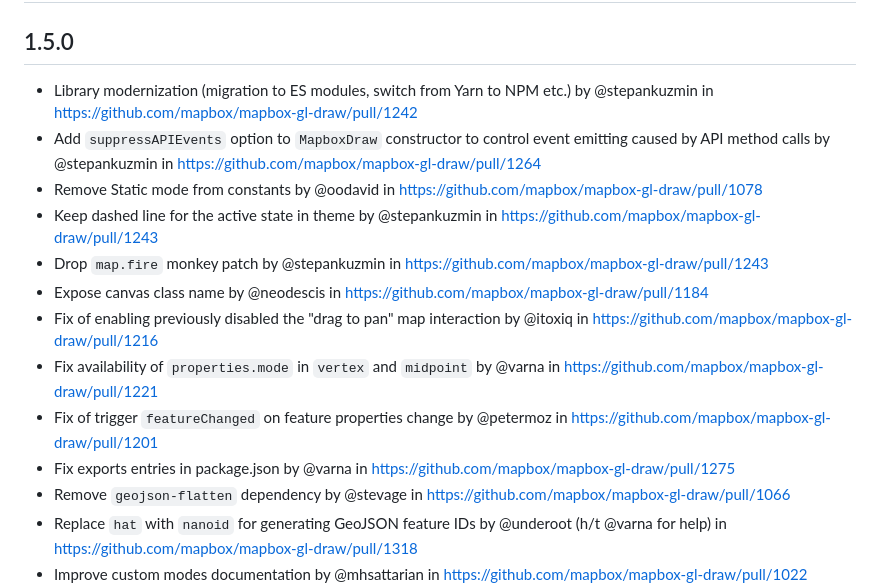
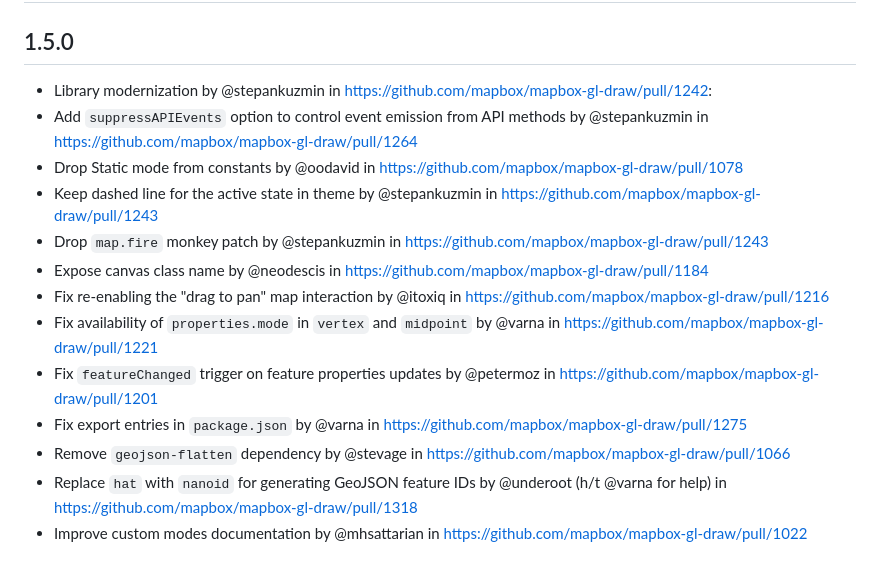
Before and after one commit to mapbox/mapbox-gl-draw, a Markdown page: CHANGELOG.md, the part around the change. Rendered like a GitHub page; blank space fills up the shorter version.

Commit message:
Improved wording

```diff
--- a/CHANGELOG.md
+++ b/CHANGELOG.md
@@ -2,16 +2,16 @@
 
 ## 1.5.0
 
-* Library modernization (migration to ES modules, switch from Yarn to NPM etc.) by @stepankuzmin in https://github.com/mapbox/mapbox-gl-draw/pull/1242
-* Add `suppressAPIEvents` option to `MapboxDraw` constructor to control event emitting caused by API method calls by @stepankuzmin in https://github.com/mapbox/mapbox-gl-draw/pull/1264
-* Remove Static mode from constants by @oodavid in https://github.com/mapbox/mapbox-gl-draw/pull/1078
+* Library modernization by @stepankuzmin in https://github.com/mapbox/mapbox-gl-draw/pull/1242:
+* Add `suppressAPIEvents` option to control event emission from API methods by @stepankuzmin in https://github.com/mapbox/mapbox-gl-draw/pull/1264
+* Drop Static mode from constants by @oodavid in https://github.com/mapbox/mapbox-gl-draw/pull/1078
 * Keep dashed line for the active state in theme by @stepankuzmin in https://github.com/mapbox/mapbox-gl-draw/pull/1243
 * Drop `map.fire` monkey patch by @stepankuzmin in https://github.com/mapbox/mapbox-gl-draw/pull/1243
 * Expose canvas class name by @neodescis in https://github.com/mapbox/mapbox-gl-draw/pull/1184
-* Fix of enabling previously disabled the "drag to pan" map interaction by @itoxiq in https://github.com/mapbox/mapbox-gl-draw/pull/1216
+* Fix re-enabling the "drag to pan" map interaction by @itoxiq in https://github.com/mapbox/mapbox-gl-draw/pull/1216
 * Fix availability of `properties.mode` in `vertex` and `midpoint` by @varna in https://github.com/mapbox/mapbox-gl-draw/pull/1221
-* Fix of trigger `featureChanged` on feature properties change by @petermoz in https://github.com/mapbox/mapbox-gl-draw/pull/1201
-* Fix exports entries in package.json by @varna in https://github.com/mapbox/mapbox-gl-draw/pull/1275
+* Fix `featureChanged` trigger on feature properties updates by @petermoz in https://github.com/mapbox/mapbox-gl-draw/pull/1201
+* Fix export entries in `package.json` by @varna in https://github.com/mapbox/mapbox-gl-draw/pull/1275
 * Remove `geojson-flatten` dependency by @stevage in https://github.com/mapbox/mapbox-gl-draw/pull/1066
 * Replace `hat` with `nanoid` for generating GeoJSON feature IDs by @underoot (h/t @varna for help) in https://github.com/mapbox/mapbox-gl-draw/pull/1318
 * Improve custom modes documentation by @mhsattarian in https://github.com/mapbox/mapbox-gl-draw/pull/1022
```
